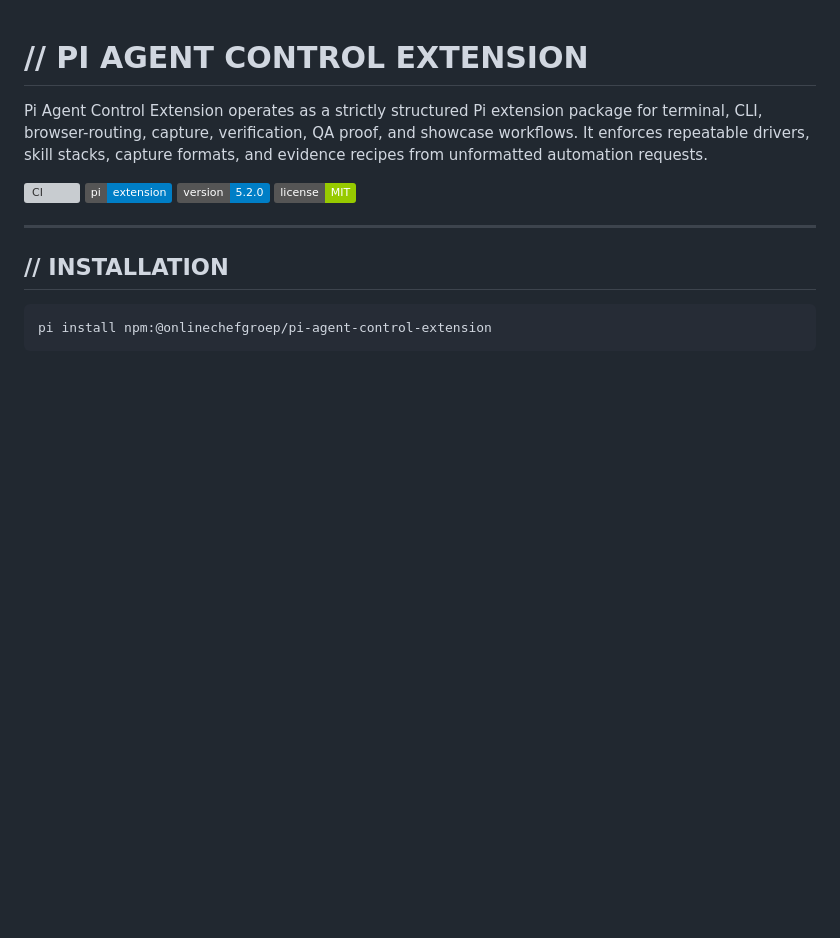
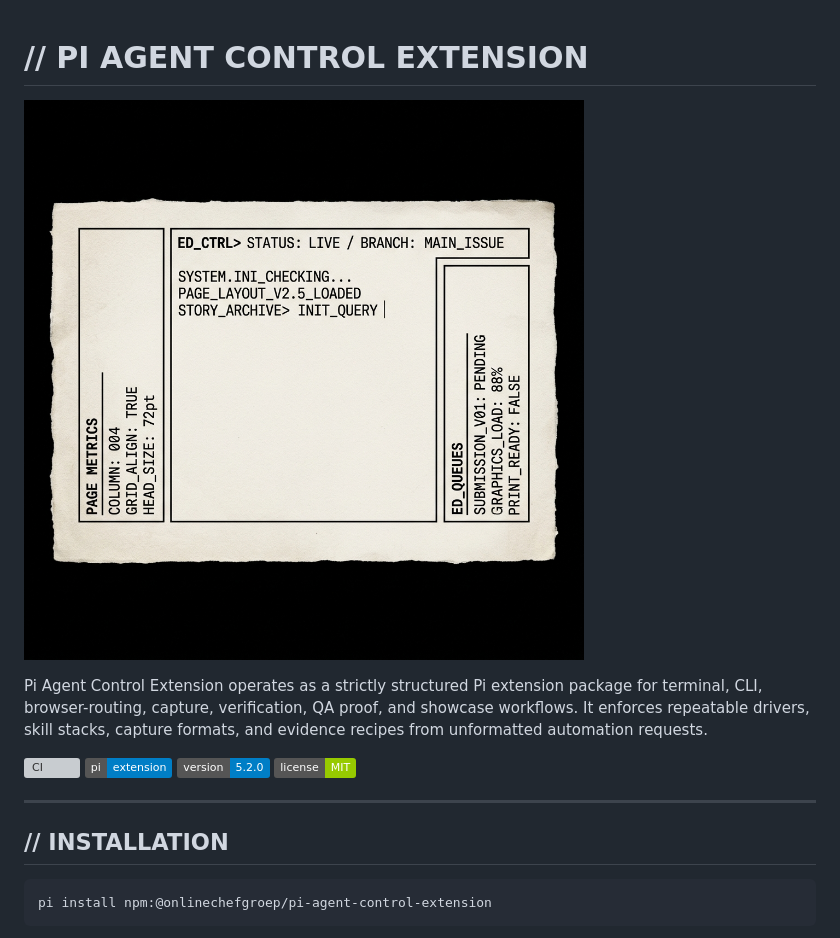
Before and after one commit to GroepOnline/pi-agent-control-extension, a Markdown page: README.md, the part around the change. Drawn GitHub-style; pictures changed too: docs/hero.png (added); badges without logos; blank space fills up the shorter version; grey boxes are pictures that could not be loaded.

Commit message:
docs: add brutalist editorial hero image

```diff
--- a/README.md
+++ b/README.md
@@ -1,4 +1,7 @@
 # // PI AGENT CONTROL EXTENSION
+
+![Brutalist UI Hero](docs/hero.png)
+
 
 Pi Agent Control Extension operates as a strictly structured Pi extension package for terminal, CLI, browser-routing, capture, verification, QA proof, and showcase workflows. It enforces repeatable drivers, skill stacks, capture formats, and evidence recipes from unformatted automation requests.
 
```
